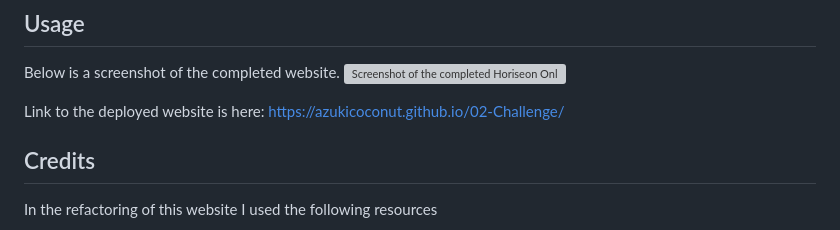
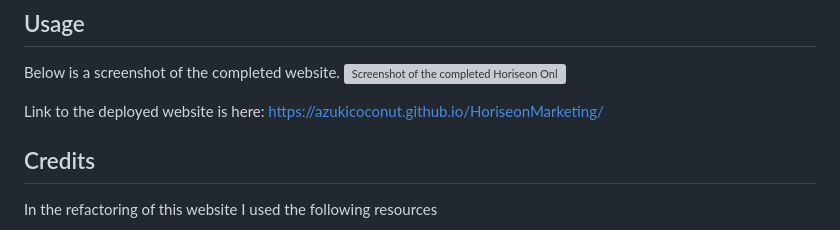
Before and after one commit to AzukiCoconut/02-Challenge, a Markdown page: README.md, the part around the change. GitHub-like rendering; grey boxes are pictures that could not be loaded.

```diff
--- a/README.md
+++ b/README.md
@@ -22,7 +22,7 @@ I learned proper HTML coding and develop websites with accessibility in mind.  I
 Below is a screenshot of the completed website.
 ![Screenshot of the completed Horiseon Online Marketing website.](/assets/images/CompletedScreenshot.png)
 
-Link to the deployed website is here:  https://azukicoconut.github.io/02-Challenge/
+Link to the deployed website is here:  https://azukicoconut.github.io/HoriseonMarketing/
 
 ## Credits
 In the refactoring of this website I used the following resources
```
